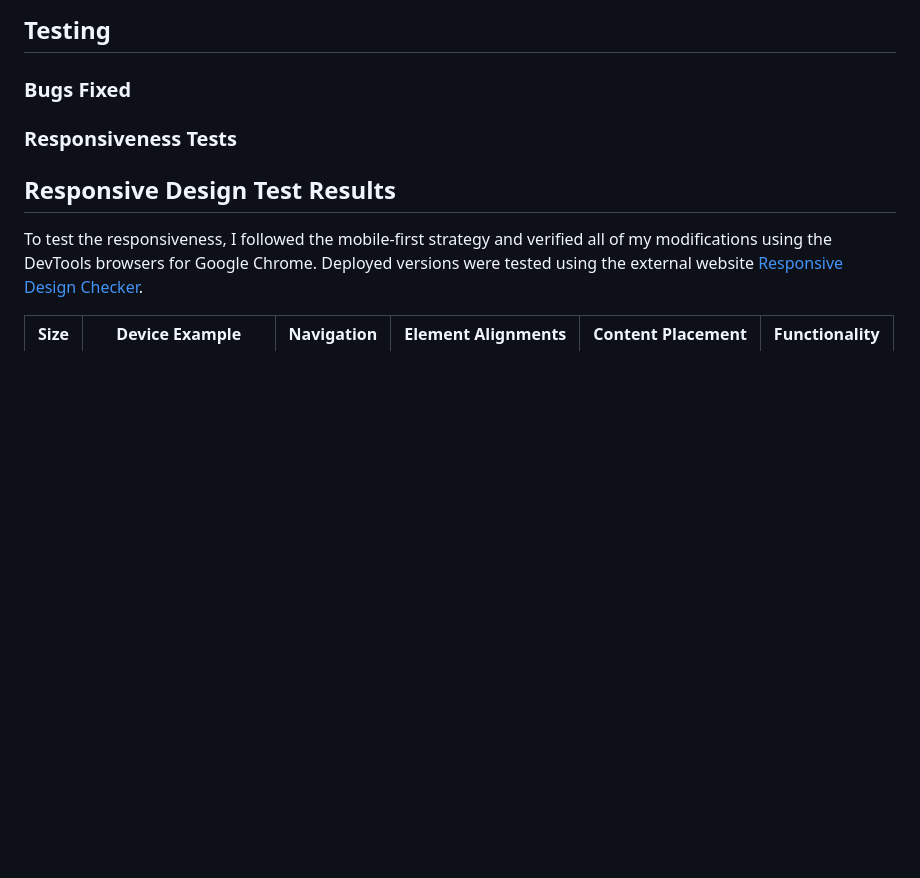
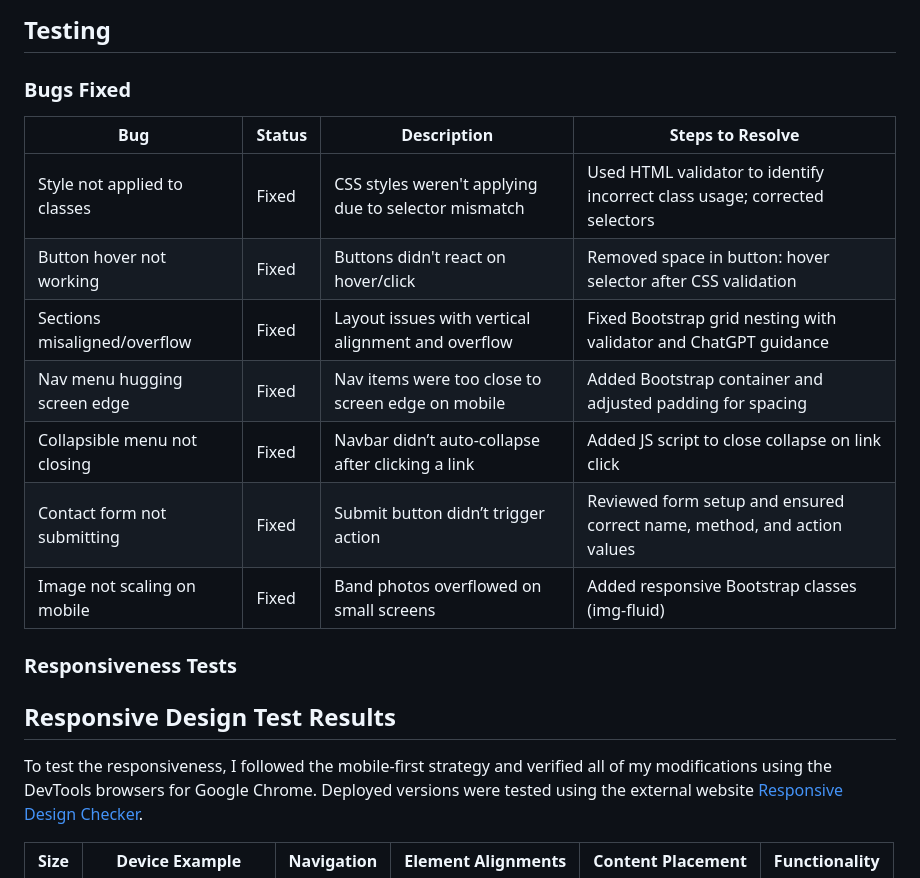
Before and after one commit to DanRider84/tilt-mode, a Markdown page: README.md, the part around the change. GitHub-like rendering; blank space fills up the shorter version.

Commit message:
Update testing:bugs section of README

```diff
--- a/README.md
+++ b/README.md
@@ -166,6 +166,16 @@ At mobile screen size, a toggler appears on the right of the navbar and the coll
 
 ### Bugs Fixed
 
+| Bug                            | Status | Description                                              | Steps to Resolve                                                                 |
+|--------------------------------|--------|----------------------------------------------------------|----------------------------------------------------------------------------------|
+| Style not applied to classes   | Fixed  | CSS styles weren't applying due to selector mismatch     | Used HTML validator to identify incorrect class usage; corrected selectors      |
+| Button hover not working       | Fixed  | Buttons didn't react on hover/click                      | Removed space in button: hover selector after CSS validation                   |
+| Sections misaligned/overflow  | Fixed  | Layout issues with vertical alignment and overflow       | Fixed Bootstrap grid nesting with validator and ChatGPT guidance                |
+| Nav menu hugging screen edge  | Fixed  | Nav items were too close to screen edge on mobile        | Added Bootstrap container and adjusted padding for spacing                      |
+| Collapsible menu not closing  | Fixed  | Navbar didn’t auto-collapse after clicking a link        | Added JS script to close collapse on link click                                 |
+| Contact form not submitting   | Fixed  | Submit button didn’t trigger action                      | Reviewed form setup and ensured correct name, method, and action values   |
+| Image not scaling on mobile   | Fixed  | Band photos overflowed on small screens                  | Added responsive Bootstrap classes (img-fluid)                                |
+
 
 ### Responsiveness Tests
 
```
